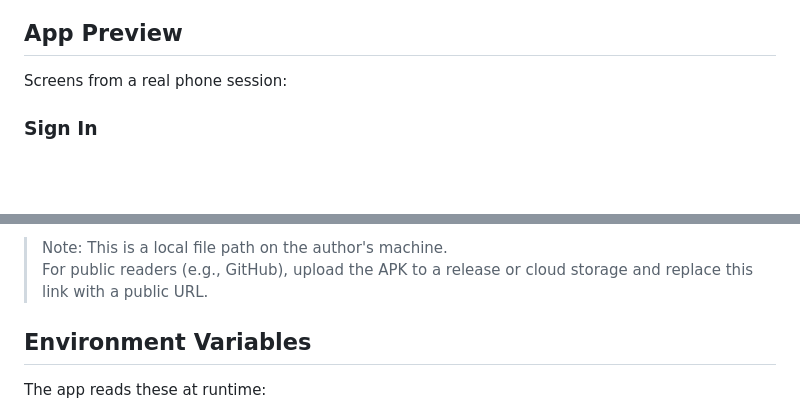
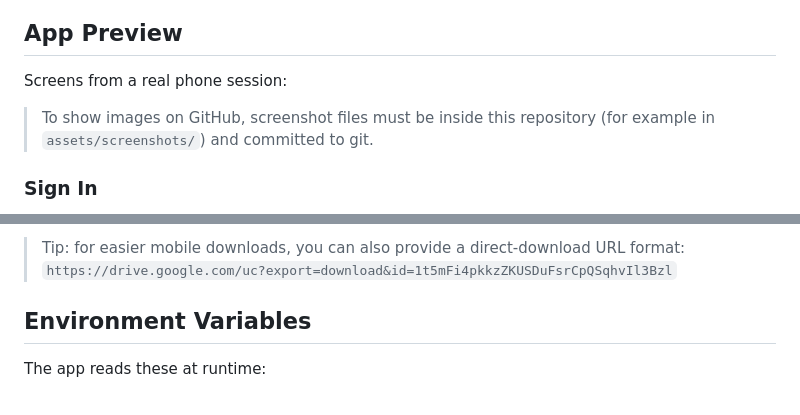
Before and after one commit to th3UnmatchedK1yo/PhotoSharingOg, a Markdown page: README.md, 2 parts joined by grey strips. Drawn GitHub-style; blank space fills up the shorter version.

```diff
--- a/README.md
+++ b/README.md
@@ -137,5 +137,7 @@ npm run web
 
 Screens from a real phone session:
 
+> To show images on GitHub, screenshot files must be inside this repository (for example in `assets/screenshots/`) and committed to git.
+
 ### Sign In
 
@@ -177,6 +179,6 @@ Try the latest Android build here:
 
-> Note: This is a local file path on the author's machine.
-> For public readers (e.g., GitHub), upload the APK to a release or cloud storage and replace this link with a public URL.
+> Tip: for easier mobile downloads, you can also provide a direct-download URL format:
+> `https://drive.google.com/uc?export=download&id=1t5mFi4pkkzZKUSDuFsrCpQSqhvIl3Bzl`
 
 ## Environment Variables
 
```
Also changed, not shown: other parts of README.md (+9 -9 lines).
